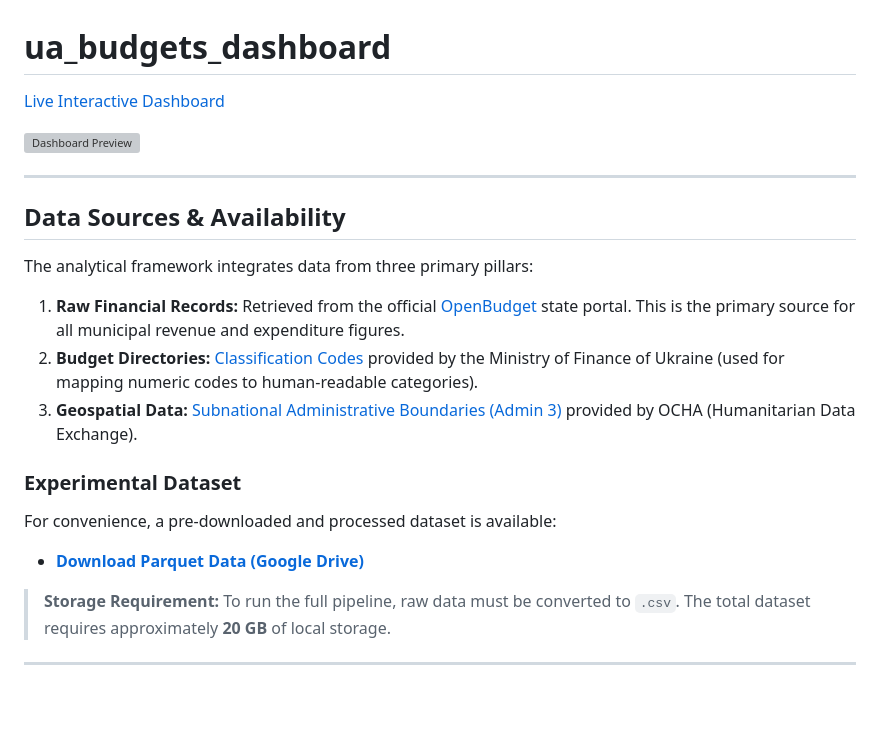
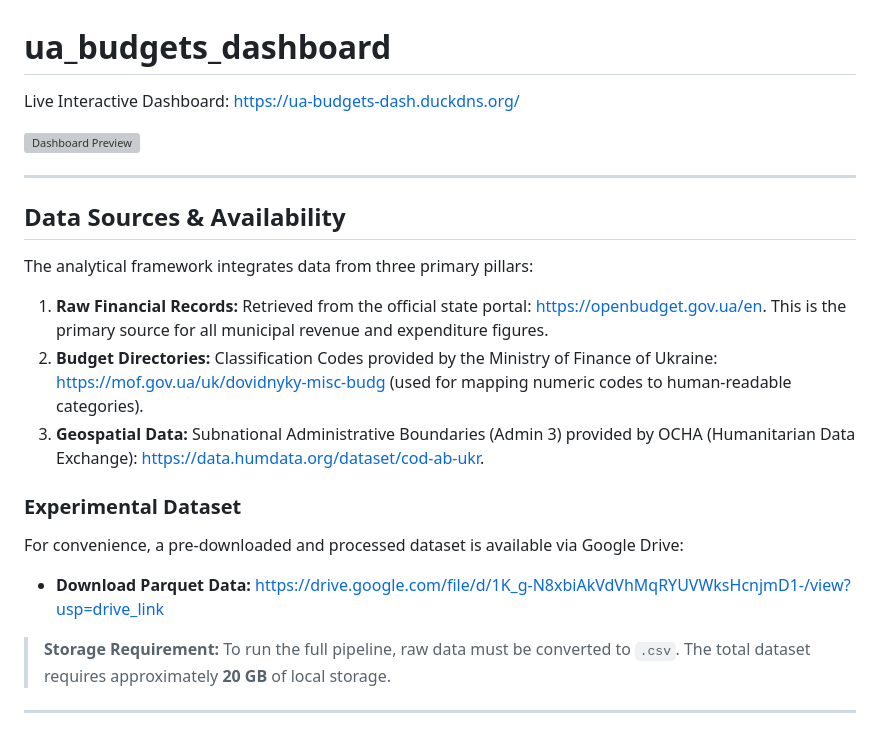
Before and after one commit to tempdeltavalue/ua_budgets_dashboard, a Markdown page: README.md, the part around the change. Drawn GitHub-style; blank space fills up the shorter version; grey boxes are pictures that could not be loaded.

Commit message:
minor Update README.md

```diff
--- a/README.md
+++ b/README.md
@@ -1,5 +1,5 @@
 # ua_budgets_dashboard
-[Live Interactive Dashboard](https://ua-budgets-dash.duckdns.org/)
+Live Interactive Dashboard: https://ua-budgets-dash.duckdns.org/
 
 ![Dashboard Preview](https://github.com/user-attachments/assets/65c4d01a-55ad-4cdf-a66e-7a1ffa55fc3c)
 
@@ -8,13 +8,13 @@
 ## Data Sources & Availability
 The analytical framework integrates data from three primary pillars:
 
-1. **Raw Financial Records:** Retrieved from the official [OpenBudget](https://openbudget.gov.ua/en) state portal. This is the primary source for all municipal revenue and expenditure figures.
-2. **Budget Directories:** [Classification Codes](https://mof.gov.ua/uk/dovidnyky-misc-budg) provided by the Ministry of Finance of Ukraine (used for mapping numeric codes to human-readable categories).
-3. **Geospatial Data:** [Subnational Administrative Boundaries (Admin 3)](https://data.humdata.org/dataset/cod-ab-ukr) provided by OCHA (Humanitarian Data Exchange).
+1. **Raw Financial Records:** Retrieved from the official state portal: https://openbudget.gov.ua/en. This is the primary source for all municipal revenue and expenditure figures.
+2. **Budget Directories:** Classification Codes provided by the Ministry of Finance of Ukraine: https://mof.gov.ua/uk/dovidnyky-misc-budg (used for mapping numeric codes to human-readable categories).
+3. **Geospatial Data:** Subnational Administrative Boundaries (Admin 3) provided by OCHA (Humanitarian Data Exchange): https://data.humdata.org/dataset/cod-ab-ukr.
 
 ### Experimental Dataset
-For convenience, a pre-downloaded and processed dataset is available:
-* **[Download Parquet Data (Google Drive)](https://drive.google.com/file/d/1K_g-N8xbiAkVdVhMqRYUVWksHcnjmD1-/view?usp=drive_link)**
+For convenience, a pre-downloaded and processed dataset is available via Google Drive:
+* **Download Parquet Data:** https://drive.google.com/file/d/1K_g-N8xbiAkVdVhMqRYUVWksHcnjmD1-/view?usp=drive_link
 
 > **Storage Requirement:** To run the full pipeline, raw data must be converted to `.csv`. The total dataset requires approximately **20 GB** of local storage.
 
```
